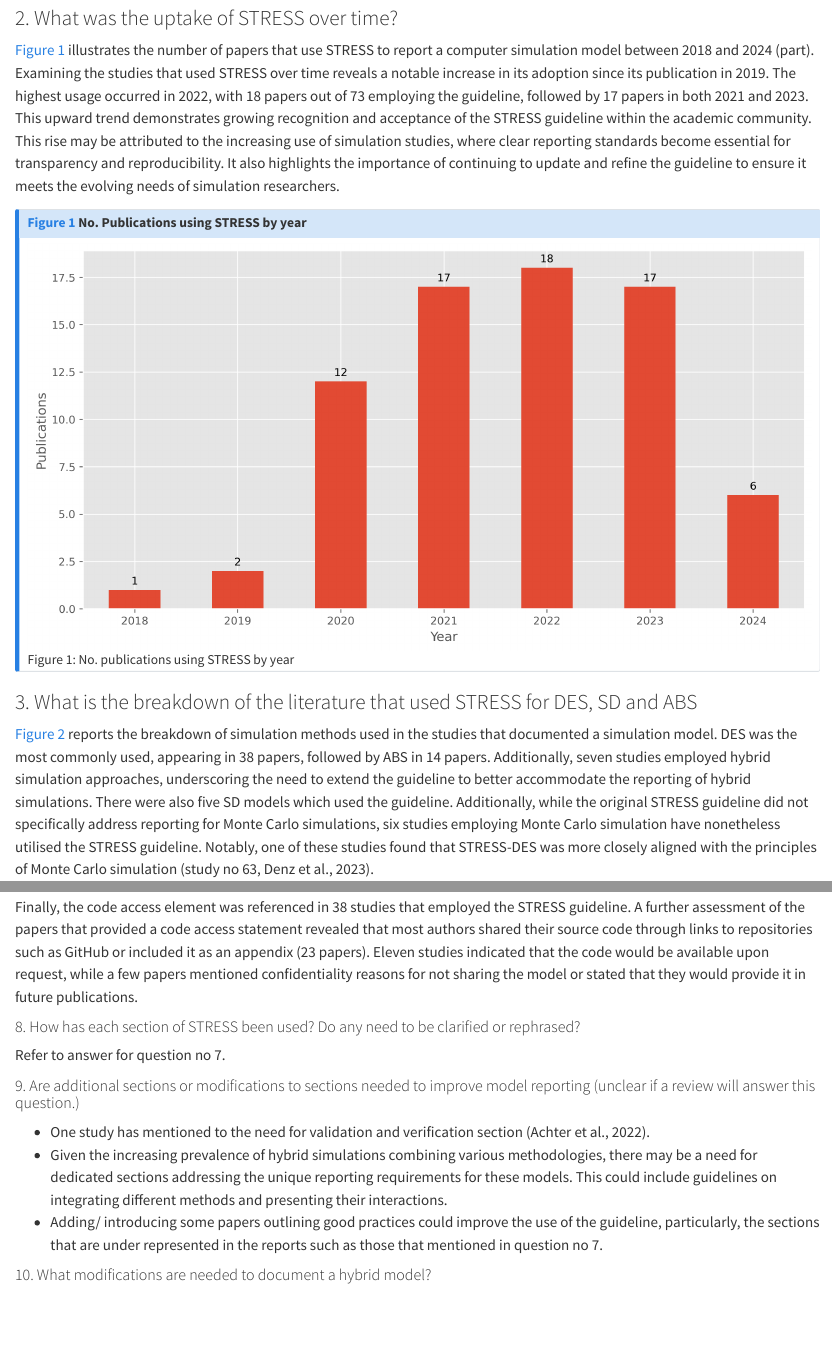
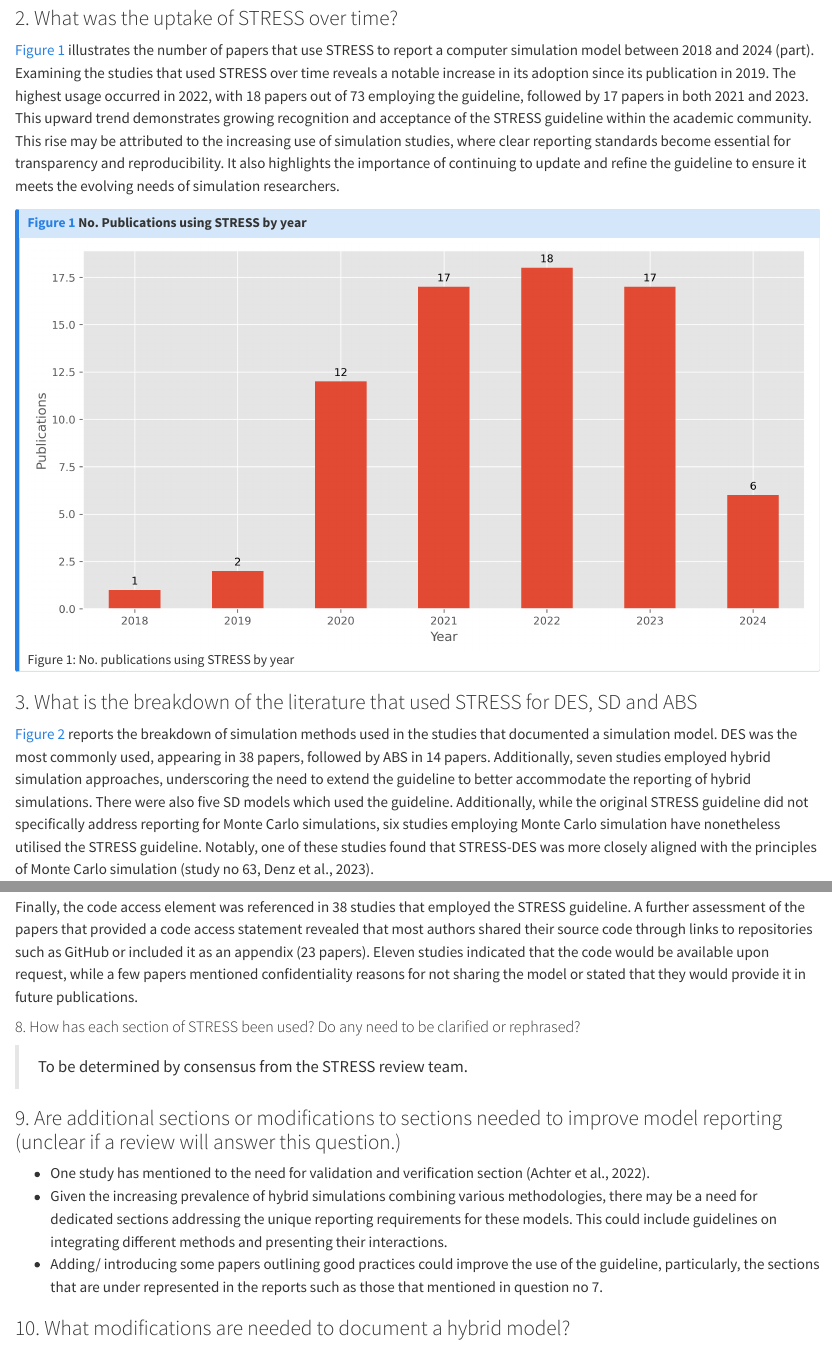
Before and after one commit to pythonhealthdatascience/stress_update, a Quarto document (quarto_site/summary.qmd): the page in a window 1100 px wide, from 960 px down, and a second part further down, joined at a grey line. Rendered offline with R 4.5, knitr and Pandoc in place of Quarto, with nearby package versions.

```diff
--- a/_quarto.yml
+++ b/_quarto.yml
@@ -2,6 +2,11 @@
   type: website
   preview:
     browser: true
+  render:
+    - quarto_site/index.qmd
+    - quarto_site/research_questions.md
+    - quarto_site/summary.qmd
+    - quarto_site/analysis.ipynb
 
 website:
   title: "The STRESS Guidelines: A first update."
--- a/quarto_site/summary.qmd
+++ b/quarto_site/summary.qmd
@@ -110,15 +110,16 @@
 
 
 #### 8. How has each section of STRESS been used? Do any need to be clarified or rephrased?
-Refer to answer for question no 7.
 
-#### 9. Are additional sections or modifications to sections needed to improve model reporting (unclear if a review will answer this question.)
+> To be determined by consensus from the STRESS review team.
+
+### 9. Are additional sections or modifications to sections needed to improve model reporting (unclear if a review will answer this question.)
 - One study has mentioned to the need for validation and verification section (Achter et al., 2022).
 - Given the increasing prevalence of hybrid simulations combining various methodologies, there may be a need for dedicated sections addressing the unique reporting requirements for these models. This could include guidelines on integrating different methods and presenting their interactions.
 - Adding/ introducing some papers outlining good practices could improve the use of the guideline, particularly, the sections that are under represented in the reports such as those that mentioned in question no 7.
 
 
-#### 10. What modifications are needed to document a hybrid model?
+### 10. What modifications are needed to document a hybrid model?
 - The aim/ reason for hybridisation.
 - The specific components and interactions between them.
 - The data exchange method between the models, interaction rules, and synchronisation.
```
Also changed, not shown: quarto_site/summary.qmd (2 more changed lines), 1 other file.
